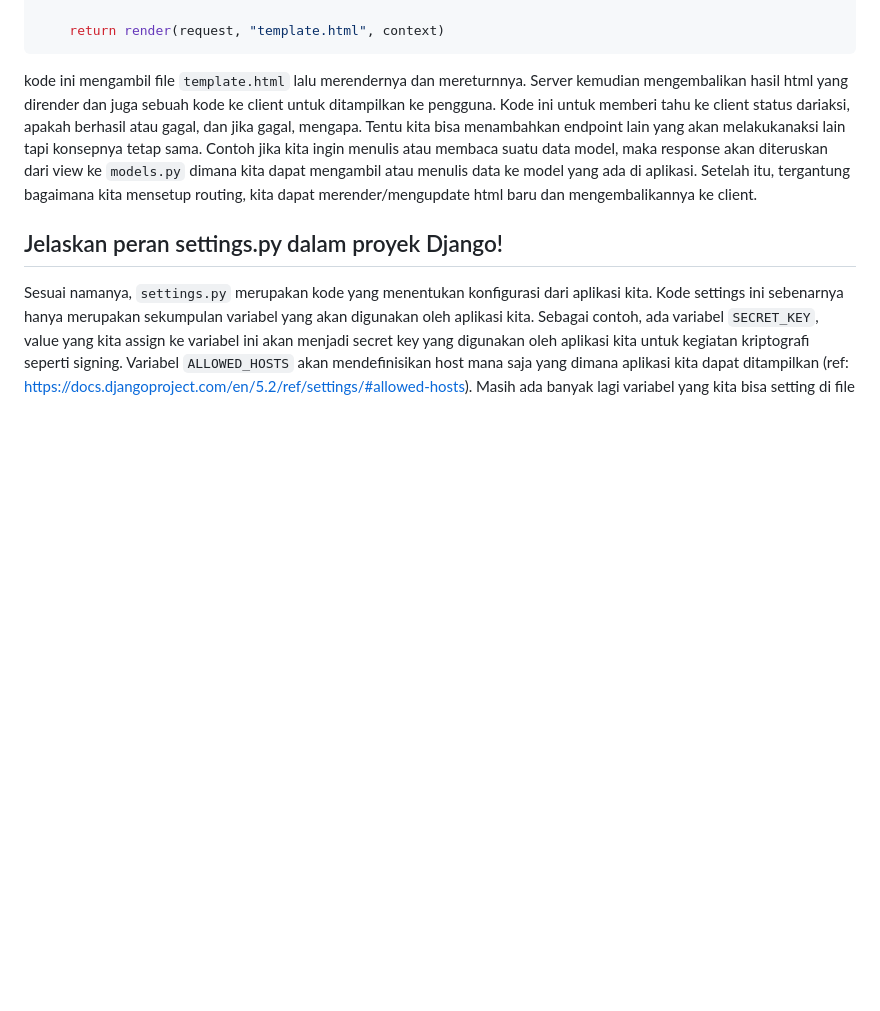
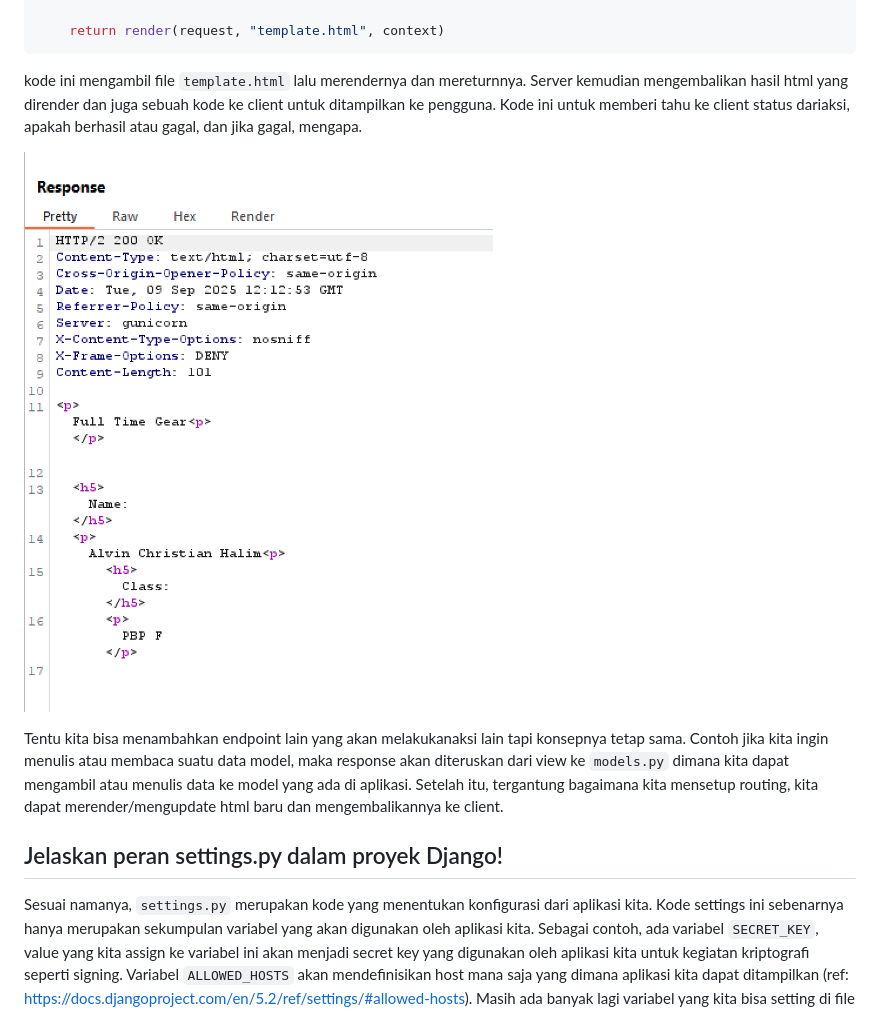
Before and after one commit to alvinchristian/football-shop, a Markdown page: README.md, the part around the change printed below. Drawn GitHub-style; pictures changed too: images/response.png (added); blank space fills up the shorter version.

````diff
--- a/README.md
+++ b/README.md
@@ -119,7 +129,12 @@ def show_template(request):
     return render(request, "template.html", context)
 ```
 
-kode ini mengambil file `template.html` lalu merendernya dan mereturnnya. Server kemudian mengembalikan hasil html yang dirender dan juga sebuah kode ke client untuk ditampilkan ke pengguna. Kode ini untuk memberi tahu ke client status dariaksi, apakah berhasil atau gagal, dan jika gagal, mengapa. Tentu kita bisa menambahkan endpoint lain yang akan melakukanaksi lain tapi konsepnya tetap sama. Contoh jika kita ingin menulis atau membaca suatu data model, maka response akan diteruskan dari view ke `models.py` dimana kita dapat mengambil atau menulis data ke model yang ada di aplikasi. Setelah itu, tergantung bagaimana kita mensetup routing, kita dapat merender/mengupdate html baru dan mengembalikannya ke client.
+kode ini mengambil file `template.html` lalu merendernya dan mereturnnya. Server kemudian mengembalikan hasil html yang dirender dan juga sebuah kode ke client untuk ditampilkan ke pengguna. Kode ini untuk memberi tahu ke client status dariaksi, apakah berhasil atau gagal, dan jika gagal, mengapa.
+
+![response](/images/response.png)
+
+
+Tentu kita bisa menambahkan endpoint lain yang akan melakukanaksi lain tapi konsepnya tetap sama. Contoh jika kita ingin menulis atau membaca suatu data model, maka response akan diteruskan dari view ke `models.py` dimana kita dapat mengambil atau menulis data ke model yang ada di aplikasi. Setelah itu, tergantung bagaimana kita mensetup routing, kita dapat merender/mengupdate html baru dan mengembalikannya ke client.
 
 ## Jelaskan peran settings.py dalam proyek Django!
 
````
Also changed, not shown: other parts of README.md (+11 -1 lines), images/basic-django.png (added), images/request.png (added).
